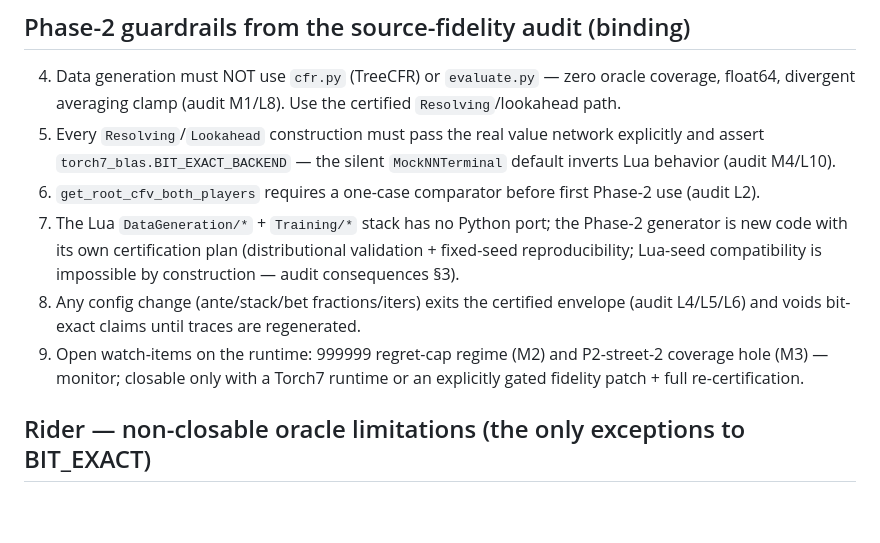
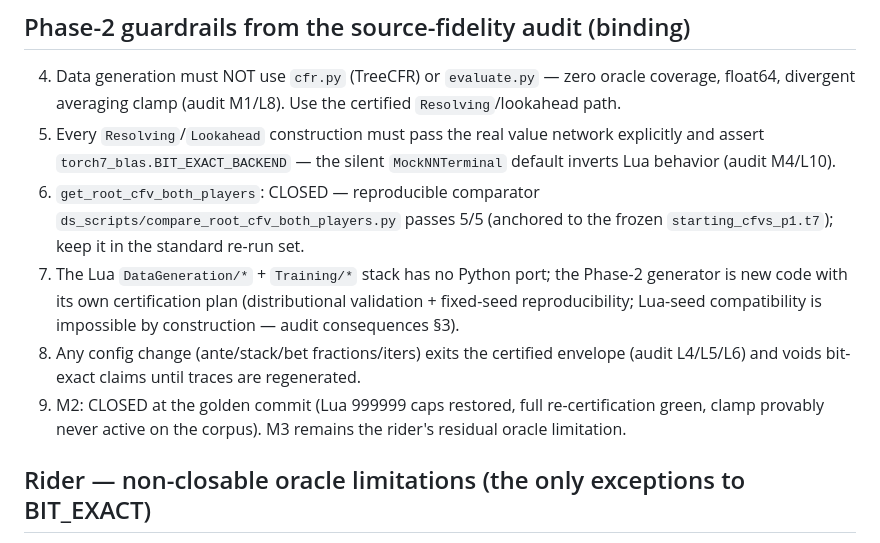
Before and after one commit to zvezdan01/DeepStack-HUNL, a Markdown page: certification/results/GOLDEN_BASELINE_v1.0.md, the part around the change. Drawn GitHub-style; blank space fills up the shorter version.

Commit message:
Golden Baseline v1.0: close M2/L2 guardrail items
Co-Authored-By: Claude Fable 5 <noreply@anthropic.com>
Claude-Session: https://claude.ai/code/session_01Ukr38aYmTxERgmibugSBz4

```diff
--- a/certification/results/GOLDEN_BASELINE_v1.0.md
+++ b/certification/results/GOLDEN_BASELINE_v1.0.md
@@ -105,8 +105,9 @@ DS_FINAL_MATRIX.md; determinism hash for the street-1 root resolve:
 5. Every `Resolving`/`Lookahead` construction must pass the real value
    network explicitly and assert `torch7_blas.BIT_EXACT_BACKEND` — the
    silent `MockNNTerminal` default inverts Lua behavior (audit M4/L10).
-6. `get_root_cfv_both_players` requires a one-case comparator before first
-   Phase-2 use (audit L2).
+6. `get_root_cfv_both_players`: CLOSED — reproducible comparator
+   `ds_scripts/compare_root_cfv_both_players.py` passes 5/5 (anchored to the
+   frozen `starting_cfvs_p1.t7`); keep it in the standard re-run set.
 7. The Lua `DataGeneration/*` + `Training/*` stack has no Python port; the
    Phase-2 generator is new code with its own certification plan
    (distributional validation + fixed-seed reproducibility; Lua-seed
@@ -114,9 +115,9 @@ DS_FINAL_MATRIX.md; determinism hash for the street-1 root resolve:
 8. Any config change (ante/stack/bet fractions/iters) exits the certified
    envelope (audit L4/L5/L6) and voids bit-exact claims until traces are
    regenerated.
-9. Open watch-items on the runtime: 999999 regret-cap regime (M2) and
-   P2-street-2 coverage hole (M3) — monitor; closable only with a Torch7
-   runtime or an explicitly gated fidelity patch + full re-certification.
+9. M2: CLOSED at the golden commit (Lua 999999 caps restored, full
+   re-certification green, clamp provably never active on the corpus).
+   M3 remains the rider's residual oracle limitation.
 
 
 ## Rider — non-closable oracle limitations (the only exceptions to BIT_EXACT)
```
